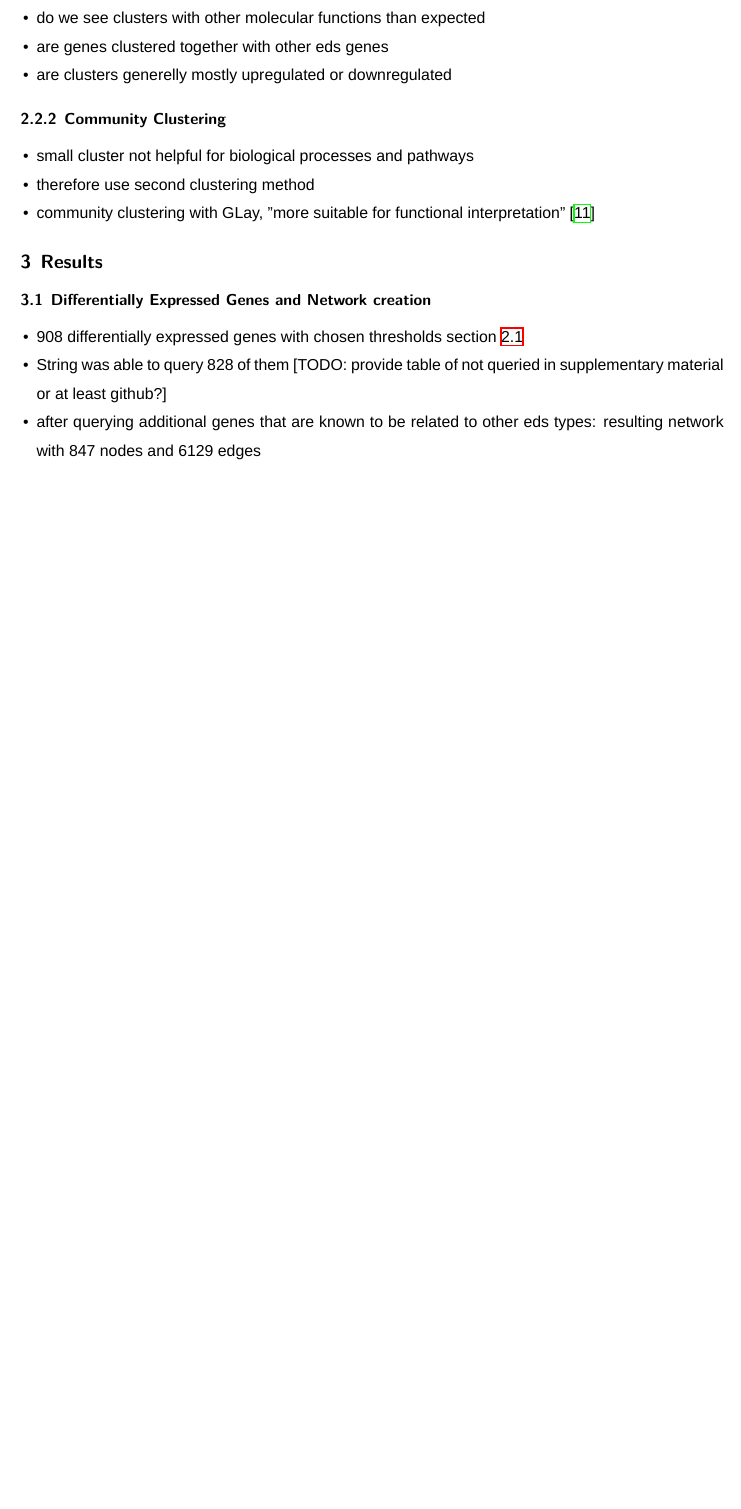
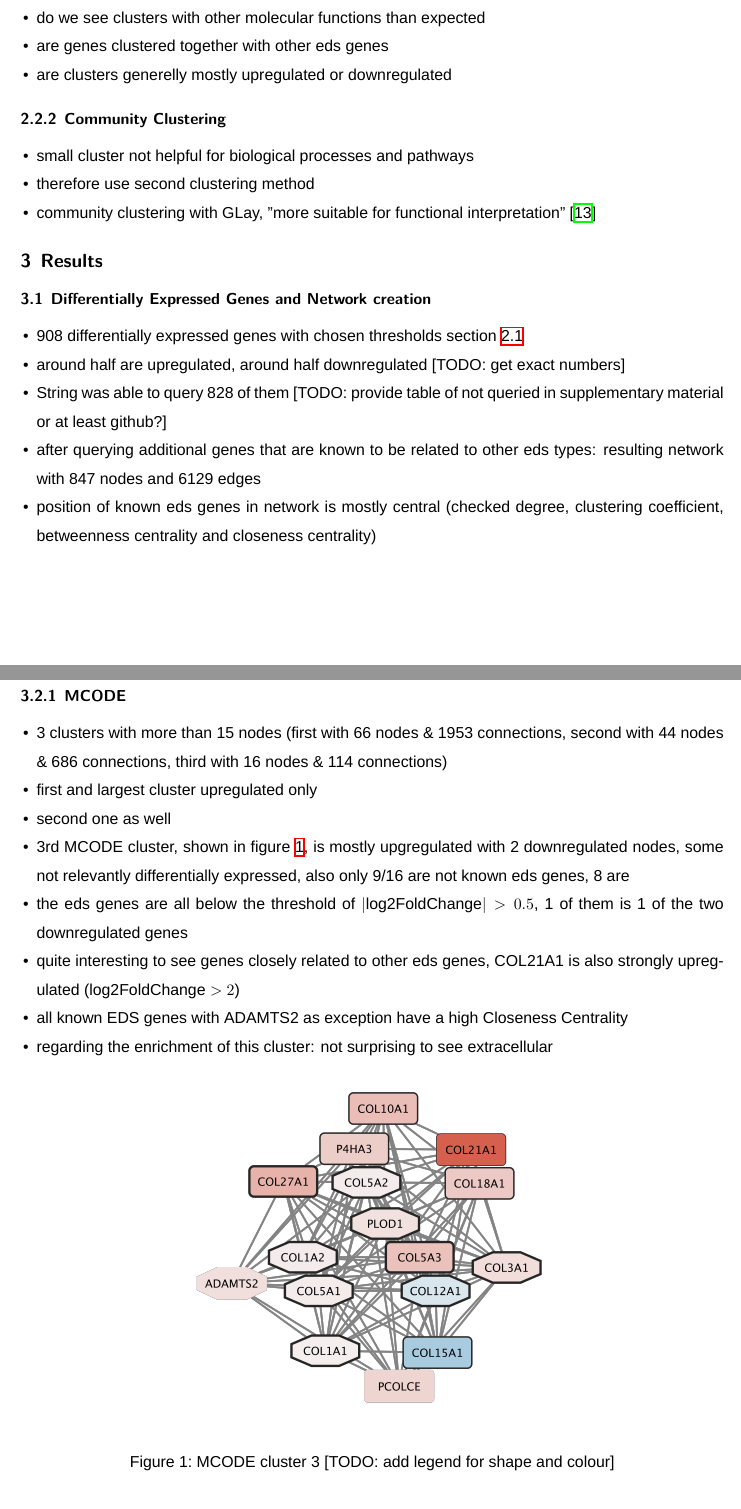
Before and after one commit to Zianor/MSB1014-NetworkBiology, a LaTeX document (report/Report.tex, which reads report/doc/103-results.tex): part of page 3 of 4 before the commit and two parts of pages 3 and 4 of 6 after it, the two joined at a grey line, cut so that both start at the same text, the shorter picture padded with empty space. Compiled offline with XeLaTeX; a missing font is replaced by an installed copy or a similar font.

Commit message:
[Report] Continue writing

```diff
--- a/report/doc/103-results.tex
+++ b/report/doc/103-results.tex
@@ -5,6 +5,28 @@
 \subsection{Differentially Expressed Genes and Network creation}
 \begin{itemize}
 	\item 908 differentially expressed genes with chosen thresholds section \ref{sec:methods-deg}
+	\item around half are upregulated, around half downregulated [TODO: get exact numbers]
 	\item String was able to query 828 of them [TODO: provide table of not queried in supplementary material or at least github?]
 	\item after querying additional genes that are known to be related to other eds types: resulting network with 847 nodes and 6129 edges
+	\item position of known eds genes in network is mostly central (checked degree, clustering coefficient, betweenness centrality and closeness centrality)
 \end{itemize}
+
+\subsection{Enrichment analysis and clustering}
+
+\subsubsection{MCODE}
+
+\begin{itemize}
+	\item 3 clusters with more than 15 nodes (first with 66 nodes \& 1953 connections, second with 44 nodes \& 686 connections, third with 16 nodes \& 114 connections)
+	\item first and largest cluster upregulated only
+	\item second one as well
+	\item 3rd MCODE cluster, shown in figure \ref{fig:mcode3}, is mostly upgregulated with 2 downregulated nodes, some not relevantly differentially expressed, also only 9/16 are not known eds genes, 8 are
+	\item the eds genes are all below the threshold of $|\text{log2FoldChange}| > 0.5$, 1 of them is 1 of the two downregulated genes
+	\item quite interesting to see genes closely related to other eds genes, COL21A1 is also strongly upregulated ($\text{log2FoldChange} > 2$)
+	\item all known EDS genes with ADAMTS2 as exception have a high Closeness Centrality
+	\item regarding the enrichment of this cluster: not surprising to see extracellular
+\end{itemize}
+
+\begin{figure}[htb!]
+	\centering
+	\includegraphics[width=0.6\textwidth]{fig/MCODE-cluster3.png}
+	\caption{MCODE cluster 3 [TODO: add legend for shape and colour]}
```
Also changed, not shown: report/doc/101-introduction.tex (+1 -0 lines), report/doc/102-methods.tex (+7 -2 lines), report/Report.pdf, report/fig/MCODE-cluster3.png (added), report/doc/103-results.tex (12 more changed lines), 1 other file.
